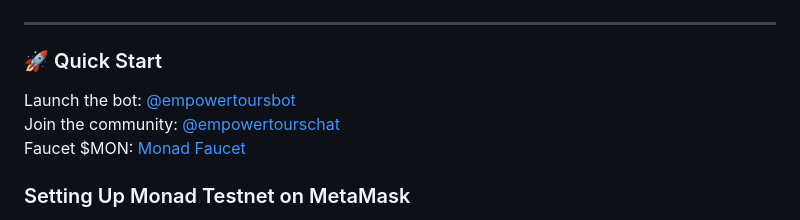
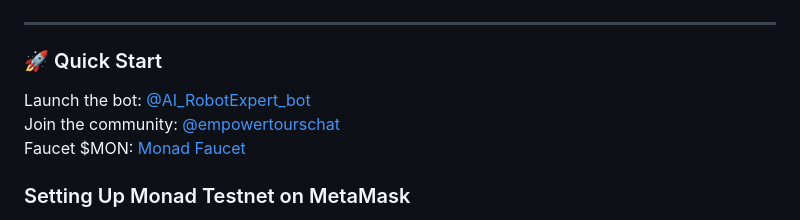
Before and after one commit to EmpowerTours/version2, a Markdown page: README.md, the part around the change. Rendered like a GitHub page.

Commit message:
Update README.md
Signed-off-by: EmpowerTours <162839159+EmpowerTours@users.noreply.github.com>

```diff
--- a/README.md
+++ b/README.md
@@ -14,7 +14,7 @@
 ---
 
 ### 🚀 Quick Start
-Launch the bot: [@empowertoursbot](https://t.me/empowertoursbot)
+Launch the bot: [@AI_RobotExpert_bot](https://t.me/AI_RobotExpert_bot)
 Join the community: [@empowertourschat](https://t.me/empowertourschat)
 Faucet $MON: [Monad Faucet](https://testnet.monad.xyz/faucet)
 
```
